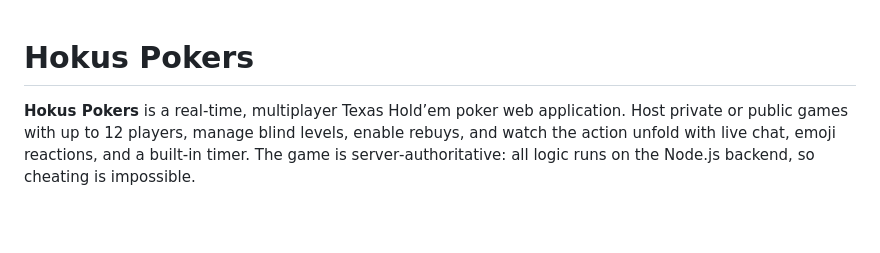
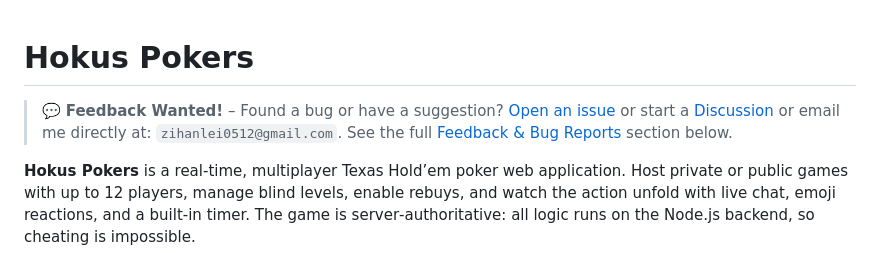
Before and after one commit to zihanlei/hokus-pokers, a Markdown page: README.md, the part around the change. GitHub-like rendering; blank space fills up the shorter version.

Commit message:
Enhance README with feedback and contact information
Added extra, top feedback section with issue and discussion links.

````diff
--- a/README.md
+++ b/README.md
@@ -1,4 +1,6 @@
 # Hokus Pokers
+
+> 💬 **Feedback Wanted!** – Found a bug or have a suggestion? [Open an issue](https://github.com/zihanlei/hokus-pokers/issues/new) or start a [Discussion](https://github.com/zihanlei/hokus-pokers/discussions) or email me directly at: ```zihanlei0512@gmail.com```. See the full [Feedback & Bug Reports](#feedback--bug-reports) section below.
 
 **Hokus Pokers** is a real‑time, multiplayer Texas Hold’em poker web application. Host private or public games with up to 12 players, manage blind levels, enable rebuys, and watch the action unfold with live chat, emoji reactions, and a built‑in timer. The game is server‑authoritative: all logic runs on the Node.js backend, so cheating is impossible.
 
````
